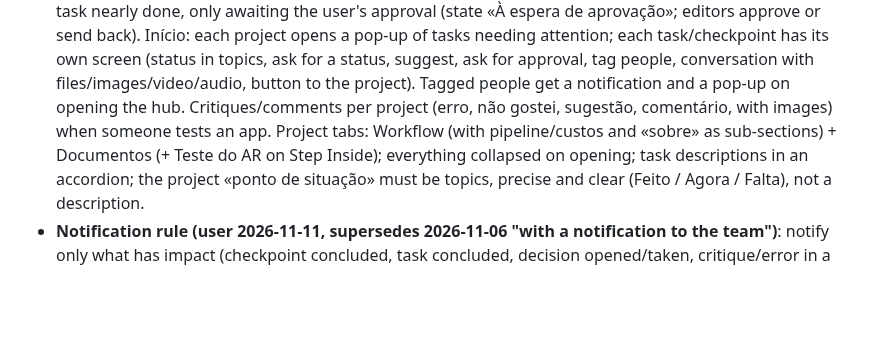
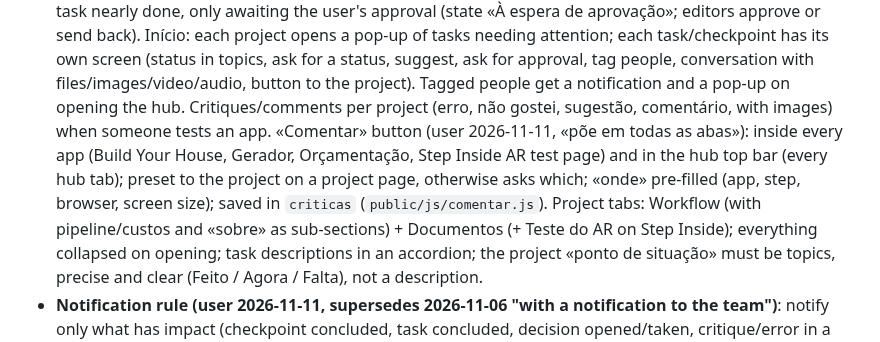
Before and after one commit to Discovercasa/design, a Markdown page: BOB/conhecimento/discovercasa.md, the part around the change. Rendered like a GitHub page; blank space fills up the shorter version.

```diff
--- a/BOB/conhecimento/discovercasa.md
+++ b/BOB/conhecimento/discovercasa.md
@@ -152,7 +152,10 @@ Why Claude learns the method; "vamos passo a passo" — an overall idea, then an
   pop-up of tasks needing attention; each task/checkpoint has its own screen (status in topics, ask for a status, suggest,
   ask for approval, tag people, conversation with files/images/video/audio, button to the project). Tagged people get a
   notification and a pop-up on opening the hub. Critiques/comments per project (erro, não gostei, sugestão, comentário, with
-  images) when someone tests an app. Project tabs: Workflow (with pipeline/custos and «sobre» as sub-sections) + Documentos
+  images) when someone tests an app. «Comentar» button (user 2026-11-11, «põe em todas as abas»): inside every app (Build Your
+  House, Gerador, Orçamentação, Step Inside AR test page) and in the hub top bar (every hub tab); preset to the project on a
+  project page, otherwise asks which; «onde» pre-filled (app, step, browser, screen size); saved in `criticas`
+  (`public/js/comentar.js`). Project tabs: Workflow (with pipeline/custos and «sobre» as sub-sections) + Documentos
   (+ Teste do AR on Step Inside); everything collapsed on opening; task descriptions in an accordion; the project «ponto de
   situação» must be topics, precise and clear (Feito / Agora / Falta), not a description.
 - **Notification rule (user 2026-11-11, supersedes 2026-11-06 "with a notification to the team")**: notify only what has impact
```
Also changed, not shown: BOB/conhecimento/registo-conversas-2026-3.md (+9 -0 lines), BOB/conhecimento/sessao-implementacao.md (+2 -1 lines).
